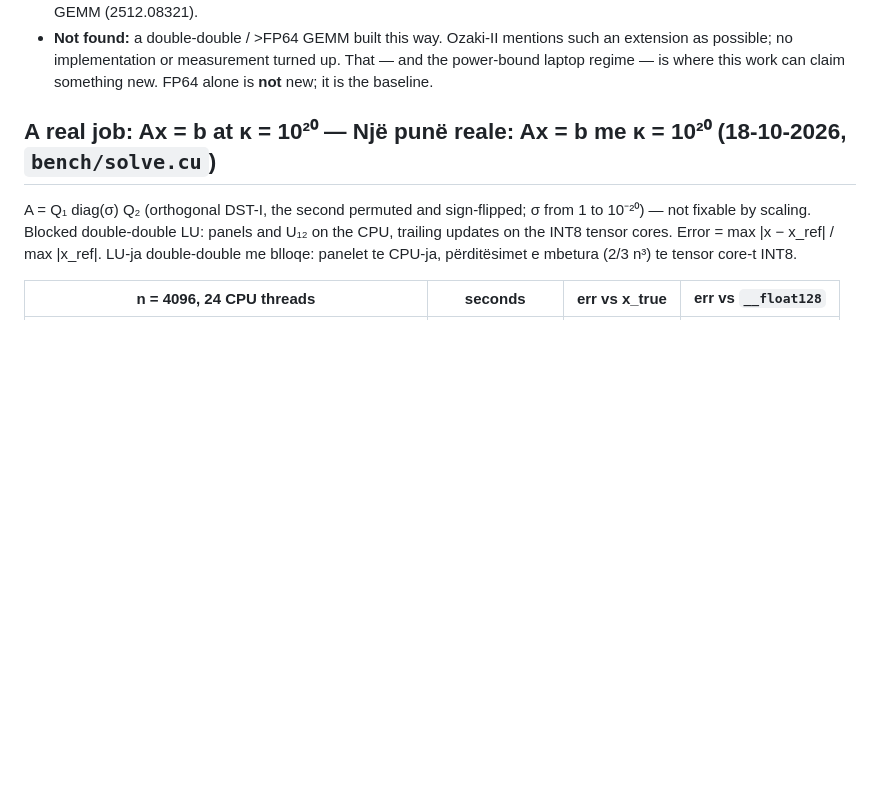
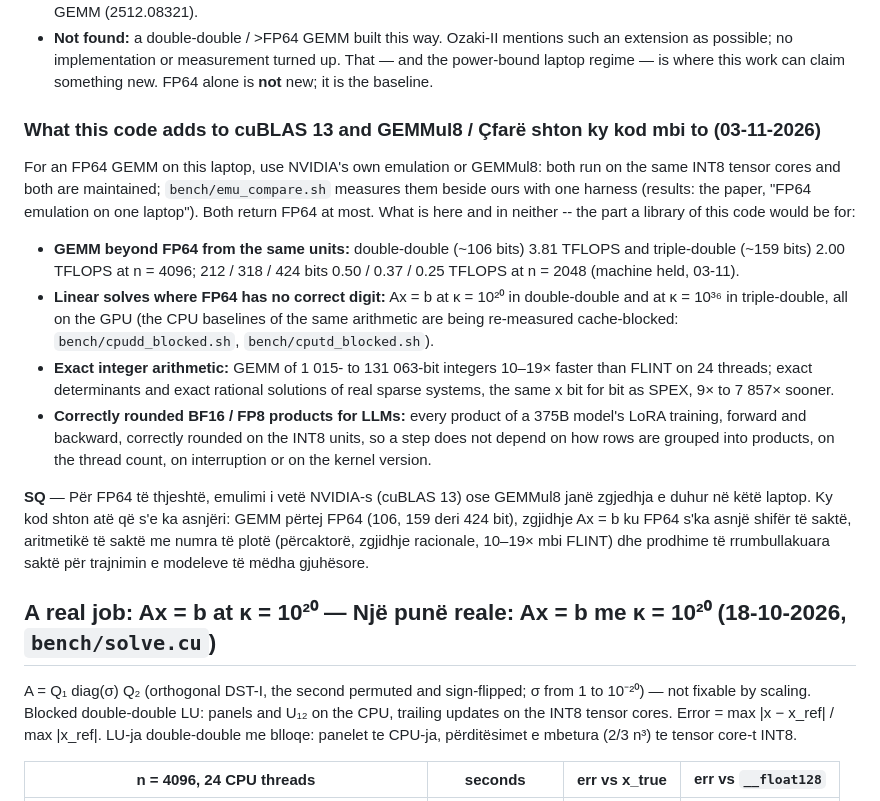
Before and after one commit to ShabanEjupi/ozaki-blackwell, a Markdown page: README.md, the part around the change. GitHub-like rendering; blank space fills up the shorter version.

Commit message:
README: what this code adds to cuBLAS 13 and GEMMul8 -- for plain FP64 use theirs; here: GEMM beyond FP64 (106 to 424 bits), solves where FP64 has no correct digit, exact integer arithmetic (FLINT 10-19x, SPEX 9-7857x), correctly rounded products for LLM training; EN + SQ

```diff
--- a/README.md
+++ b/README.md
@@ -222,6 +222,26 @@ Residues split into two int64 limbs instead of fmod on 2^107 values: 211 → 78
 - **Not found:** a double-double / >FP64 GEMM built this way. Ozaki-II mentions such an extension as possible; no implementation or
   measurement turned up. That — and the power-bound laptop regime — is where this work can claim something new.
   FP64 alone is **not** new; it is the baseline.
+
+### What this code adds to cuBLAS 13 and GEMMul8 / Çfarë shton ky kod mbi to (03-11-2026)
+For an FP64 GEMM on this laptop, use NVIDIA's own emulation or GEMMul8: both run on the same INT8 tensor cores and both are
+maintained; `bench/emu_compare.sh` measures them beside ours with one harness (results: the paper, "FP64 emulation on one
+laptop"). Both return FP64 at most. What is here and in neither -- the part a library of this code would be for:
+- **GEMM beyond FP64 from the same units:** double-double (~106 bits) 3.81 TFLOPS and triple-double (~159 bits) 2.00 TFLOPS
+  at n = 4096; 212 / 318 / 424 bits 0.50 / 0.37 / 0.25 TFLOPS at n = 2048 (machine held, 03-11).
+- **Linear solves where FP64 has no correct digit:** Ax = b at κ = 10²⁰ in double-double and at κ = 10³⁶ in triple-double,
+  all on the GPU (the CPU baselines of the same arithmetic are being re-measured cache-blocked: `bench/cpudd_blocked.sh`,
+  `bench/cputd_blocked.sh`).
+- **Exact integer arithmetic:** GEMM of 1 015- to 131 063-bit integers 10–19× faster than FLINT on 24 threads; exact
+  determinants and exact rational solutions of real sparse systems, the same x bit for bit as SPEX, 9× to 7 857× sooner.
+- **Correctly rounded BF16 / FP8 products for LLMs:** every product of a 375B model's LoRA training, forward and backward,
+  correctly rounded on the INT8 units, so a step does not depend on how rows are grouped into products, on the thread count,
+  on interruption or on the kernel version.
+
+**SQ** — Për FP64 të thjeshtë, emulimi i vetë NVIDIA-s (cuBLAS 13) ose GEMMul8 janë zgjedhja e duhur në këtë laptop. Ky kod
+shton atë që s'e ka asnjëri: GEMM përtej FP64 (106, 159 deri 424 bit), zgjidhje Ax = b ku FP64 s'ka asnjë shifër të saktë,
+aritmetikë të saktë me numra të plotë (përcaktorë, zgjidhje racionale, 10–19× mbi FLINT) dhe prodhime të rrumbullakuara saktë
+për trajnimin e modeleve të mëdha gjuhësore.
 
 ## A real job: Ax = b at κ = 10²⁰ — Një punë reale: Ax = b me κ = 10²⁰ (18-10-2026, `bench/solve.cu`)
 
```
